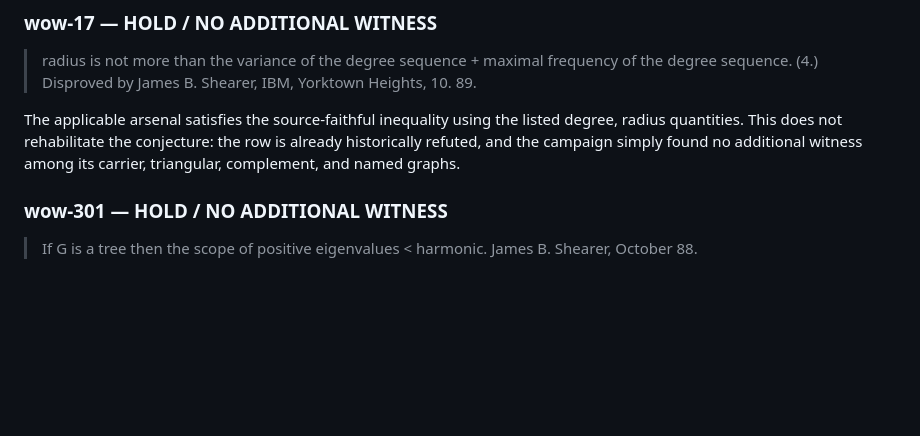
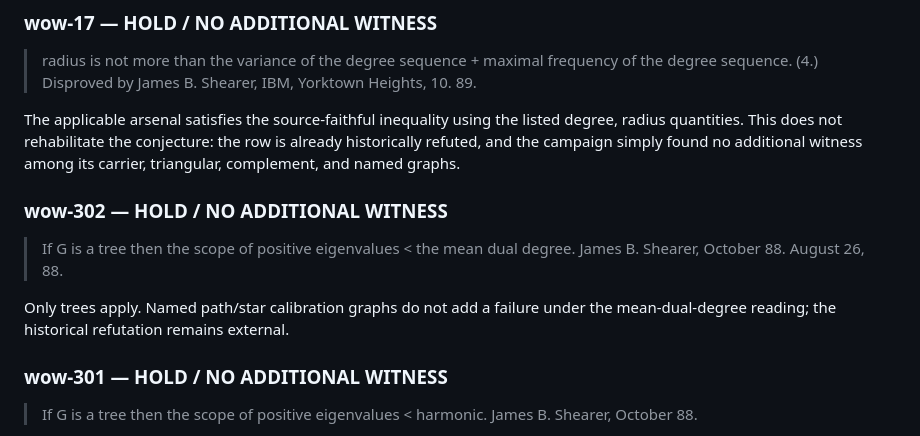
Before and after one commit to Kuberwastaken/c5-k4, a Markdown page: results/expansion/wow1_resolved_part1.md, the part around the change. GitHub-like rendering; blank space fills up the shorter version.

Commit message:
wow1 resolved<450: evaluate wow-302

```diff
--- a/results/expansion/wow1_resolved_part1.md
+++ b/results/expansion/wow1_resolved_part1.md
@@ -85,6 +85,12 @@ The applicable arsenal satisfies the source-faithful inequality using the listed
 > radius is not more than the variance of the degree sequence + maximal frequency of the degree sequence. (4.) Disproved by James B. Shearer, IBM, Yorktown Heights, 10. 89.
 
 The applicable arsenal satisfies the source-faithful inequality using the listed degree, radius quantities. This does not rehabilitate the conjecture: the row is already historically refuted, and the campaign simply found no additional witness among its carrier, triangular, complement, and named graphs.
+
+### wow-302 — HOLD / NO ADDITIONAL WITNESS
+
+> If G is a tree then the scope of positive eigenvalues < the mean dual degree. James B. Shearer, October 88. August 26, 88.
+
+Only trees apply. Named path/star calibration graphs do not add a failure under the mean-dual-degree reading; the historical refutation remains external.
 
 ### wow-301 — HOLD / NO ADDITIONAL WITNESS
 
```
